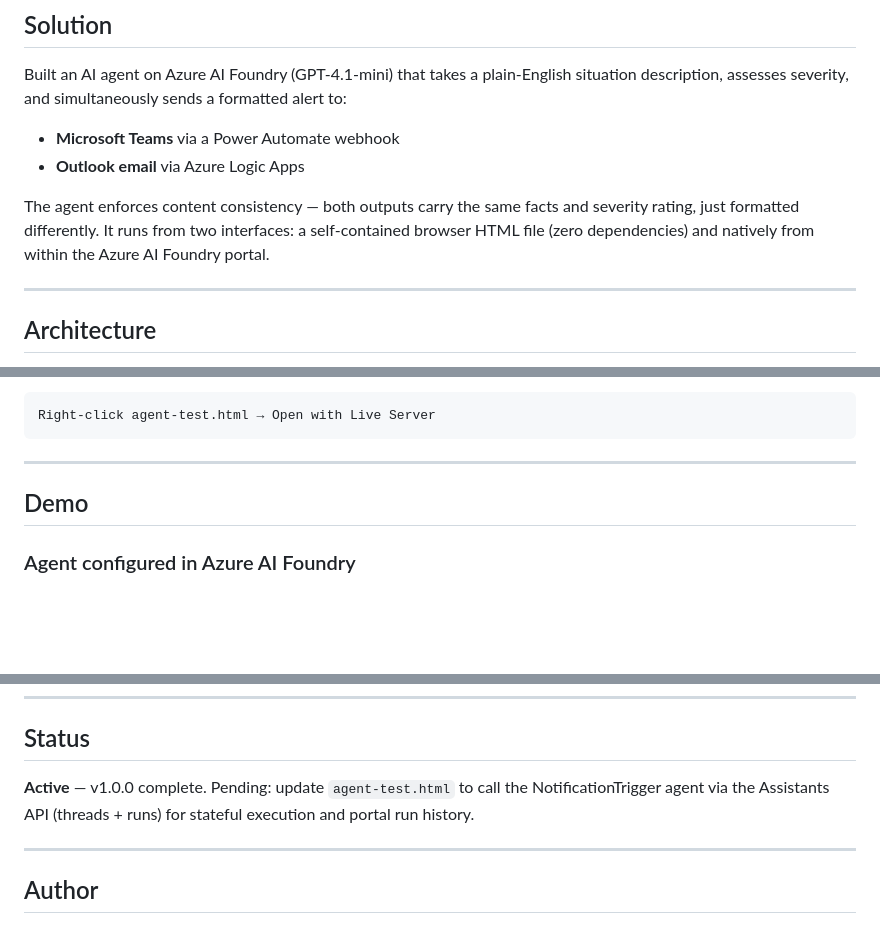
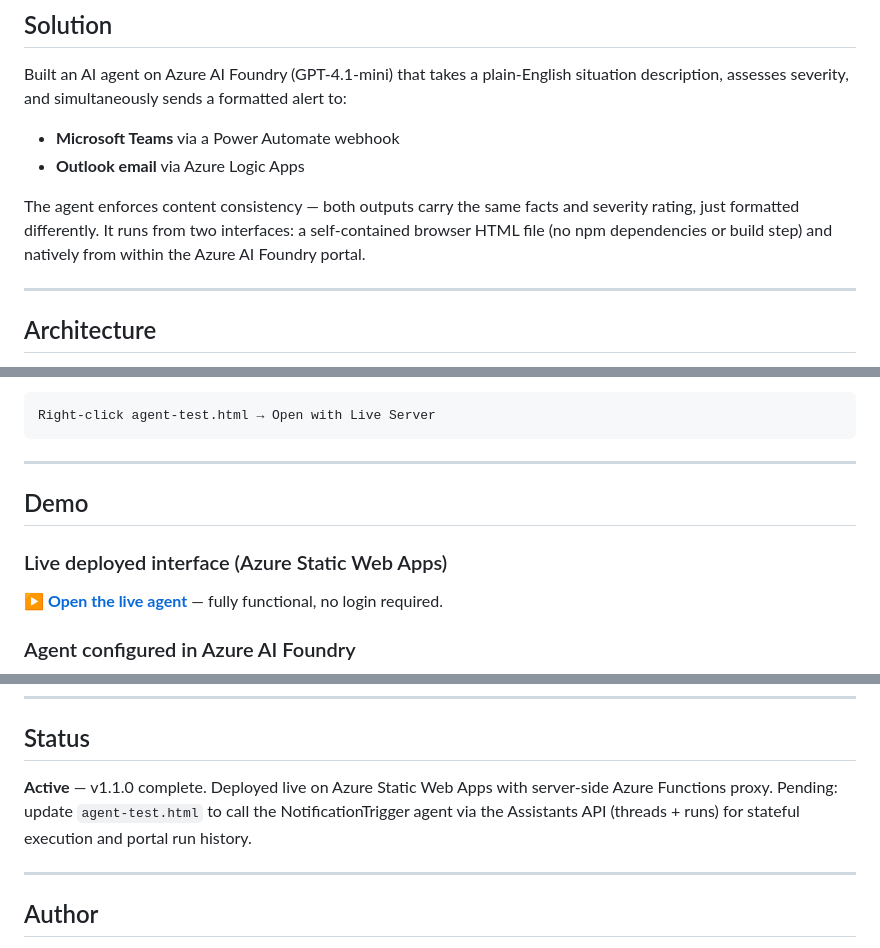
Before and after one commit to upadhyayanurodh/ai-notification-trigger-agent, a Markdown page: README.md, 3 parts joined by grey strips. Rendered like a GitHub page; blank space fills up the shorter version.

```diff
--- a/README.md
+++ b/README.md
@@ -46,7 +46,7 @@ Built an AI agent on Azure AI Foundry (GPT-4.1-mini) that takes a plain-English
 - **Microsoft Teams** via a Power Automate webhook
 - **Outlook email** via Azure Logic Apps
 
-The agent enforces content consistency — both outputs carry the same facts and severity rating, just formatted differently. It runs from two interfaces: a self-contained browser HTML file (zero dependencies) and natively from within the Azure AI Foundry portal.
+The agent enforces content consistency — both outputs carry the same facts and severity rating, just formatted differently. It runs from two interfaces: a self-contained browser HTML file (no npm dependencies or build step) and natively from within the Azure AI Foundry portal.
 
 ---
 
@@ -177,6 +184,9 @@ Right-click agent-test.html → Open with Live Server
 
 ## Demo
 
+### Live deployed interface (Azure Static Web Apps)
+**[▶ Open the live agent](https://agreeable-forest-06b3e3700.7.azurestaticapps.net)** — fully functional, no login required.
+
 ### Agent configured in Azure AI Foundry
 ![Foundry Config](./docs/screenshots/foundry-config.png)
 
@@ -225,7 +235,7 @@ The model generates both the Teams message and email body in a single response.
 
 ## Status
 
-**Active** — v1.0.0 complete. Pending: update `agent-test.html` to call the NotificationTrigger agent via the Assistants API (threads + runs) for stateful execution and portal run history.
+**Active** — v1.1.0 complete. Deployed live on Azure Static Web Apps with server-side Azure Functions proxy. Pending: update `agent-test.html` to call the NotificationTrigger agent via the Assistants API (threads + runs) for stateful execution and portal run history.
 
 ---
 
```
Also changed, not shown: other parts of README.md (+15 -8 lines), ARCHITECTURE.md (+26 -17 lines).
